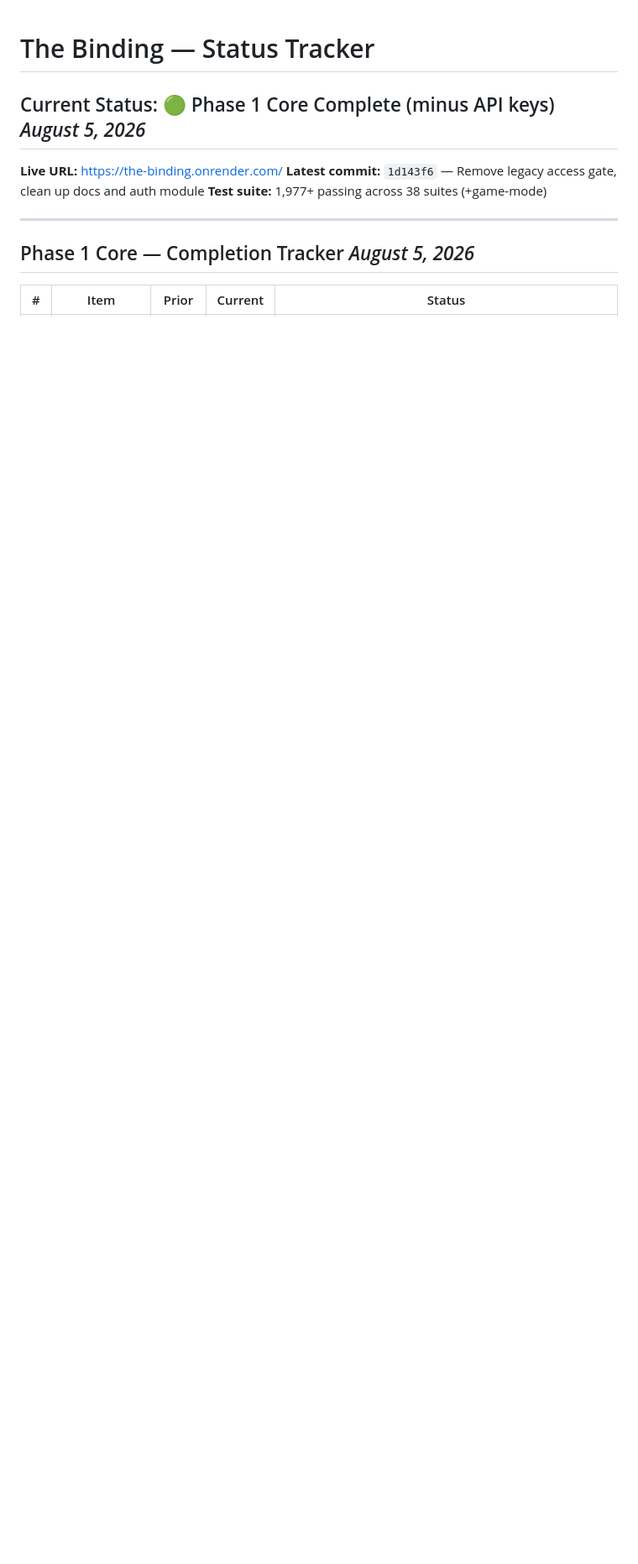
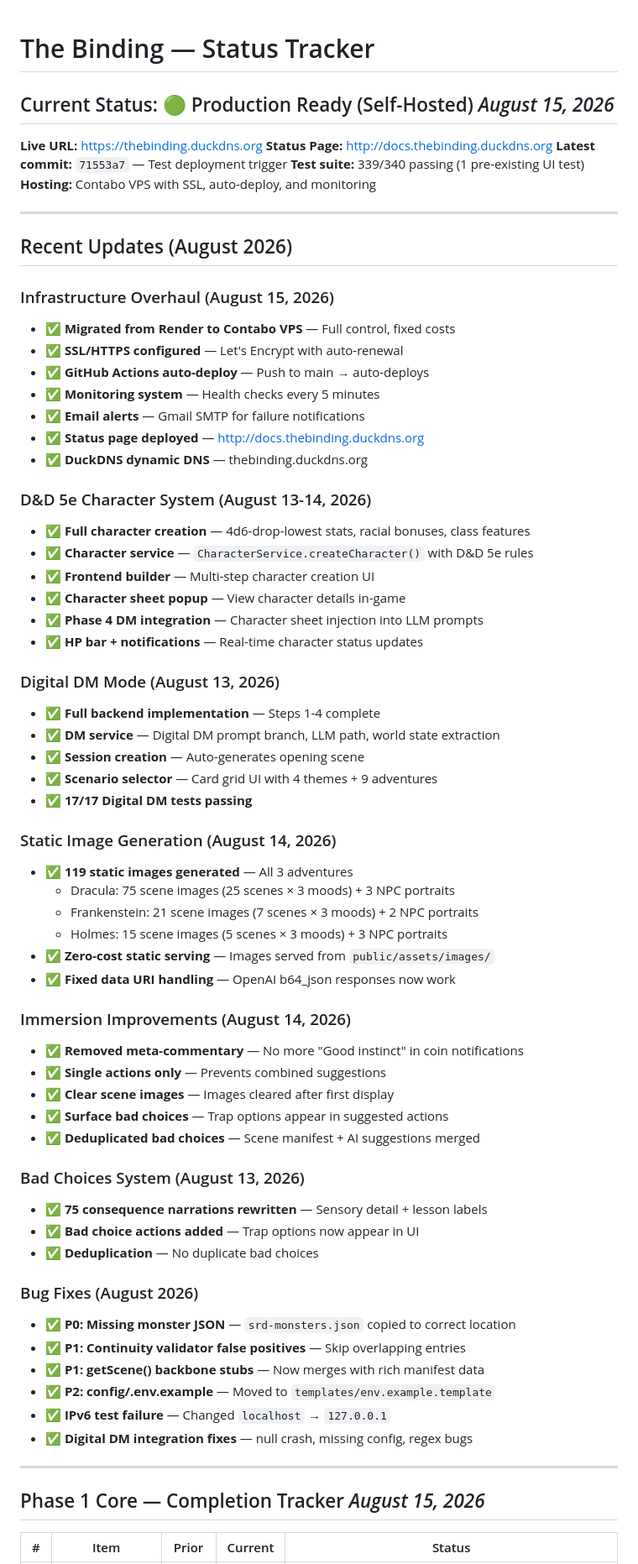
Before and after one commit to rlaw22/the-binding, a Markdown page: STATUS.md, the part around one of its changes. Shown at 84% size. GitHub-like rendering; blank space fills up the shorter version.

Commit message:
Update STATUS.md with August 2026 progress

```diff
--- a/STATUS.md
+++ b/STATUS.md
@@ -1,14 +1,72 @@
 # The Binding — Status Tracker
 
-## Current Status: 🟢 Phase 1 Core Complete (minus API keys)           *August 5, 2026*
+## Current Status: 🟢 Production Ready (Self-Hosted)           *August 15, 2026*
 
-**Live URL:** https://the-binding.onrender.com/
-**Latest commit:** `1d143f6` — Remove legacy access gate, clean up docs and auth module
-**Test suite:** 1,977+ passing across 38 suites (+game-mode)
+**Live URL:** https://thebinding.duckdns.org
+**Status Page:** http://docs.thebinding.duckdns.org
+**Latest commit:** `71553a7` — Test deployment trigger
+**Test suite:** 339/340 passing (1 pre-existing UI test)
+**Hosting:** Contabo VPS with SSL, auto-deploy, and monitoring
 
 ---
 
-## Phase 1 Core — Completion Tracker                                *August 5, 2026*
+## Recent Updates (August 2026)
+
+### Infrastructure Overhaul (August 15, 2026)
+- ✅ **Migrated from Render to Contabo VPS** — Full control, fixed costs
+- ✅ **SSL/HTTPS configured** — Let's Encrypt with auto-renewal
+- ✅ **GitHub Actions auto-deploy** — Push to main → auto-deploys
+- ✅ **Monitoring system** — Health checks every 5 minutes
+- ✅ **Email alerts** — Gmail SMTP for failure notifications
+- ✅ **Status page deployed** — http://docs.thebinding.duckdns.org
+- ✅ **DuckDNS dynamic DNS** — thebinding.duckdns.org
+
+### D&D 5e Character System (August 13-14, 2026)
+- ✅ **Full character creation** — 4d6-drop-lowest stats, racial bonuses, class features
+- ✅ **Character service** — `CharacterService.createCharacter()` with D&D 5e rules
+- ✅ **Frontend builder** — Multi-step character creation UI
+- ✅ **Character sheet popup** — View character details in-game
+- ✅ **Phase 4 DM integration** — Character sheet injection into LLM prompts
+- ✅ **HP bar + notifications** — Real-time character status updates
+
+### Digital DM Mode (August 13, 2026)
+- ✅ **Full backend implementation** — Steps 1-4 complete
+- ✅ **DM service** — Digital DM prompt branch, LLM path, world state extraction
+- ✅ **Session creation** — Auto-generates opening scene
+- ✅ **Scenario selector** — Card grid UI with 4 themes + 9 adventures
+- ✅ **17/17 Digital DM tests passing**
+
+### Static Image Generation (August 14, 2026)
+- ✅ **119 static images generated** — All 3 adventures
+  - Dracula: 75 scene images (25 scenes × 3 moods) + 3 NPC portraits
+  - Frankenstein: 21 scene images (7 scenes × 3 moods) + 2 NPC portraits
+  - Holmes: 15 scene images (5 scenes × 3 moods) + 3 NPC portraits
+- ✅ **Zero-cost static serving** — Images served from `public/assets/images/`
+- ✅ **Fixed data URI handling** — OpenAI b64_json responses now work
+
+### Immersion Improvements (August 14, 2026)
+- ✅ **Removed meta-commentary** — No more "Good instinct" in coin notifications
+- ✅ **Single actions only** — Prevents combined suggestions
+- ✅ **Clear scene images** — Images cleared after first display
+- ✅ **Surface bad choices** — Trap options appear in suggested actions
+- ✅ **Deduplicated bad choices** — Scene manifest + AI suggestions merged
+
+### Bad Choices System (August 13, 2026)
+- ✅ **75 consequence narrations rewritten** — Sensory detail + lesson labels
+- ✅ **Bad choice actions added** — Trap options now appear in UI
+- ✅ **Deduplication** — No duplicate bad choices
+
+### Bug Fixes (August 2026)
+- ✅ **P0: Missing monster JSON** — `srd-monsters.json` copied to correct location
+- ✅ **P1: Continuity validator false positives** — Skip overlapping entries
+- ✅ **P1: getScene() backbone stubs** — Now merges with rich manifest data
+- ✅ **P2: config/.env.example** — Moved to `templates/env.example.template`
+- ✅ **IPv6 test failure** — Changed `localhost` → `127.0.0.1`
+- ✅ **Digital DM integration fixes** — null crash, missing config, regex bugs
+
+---
+
+## Phase 1 Core — Completion Tracker                                *August 15, 2026*
 
 | # | Item | Prior | Current | Status |
 |---|------|-------|---------|--------|
```
Also changed, not shown: other parts of STATUS.md (+60 -42 lines).
